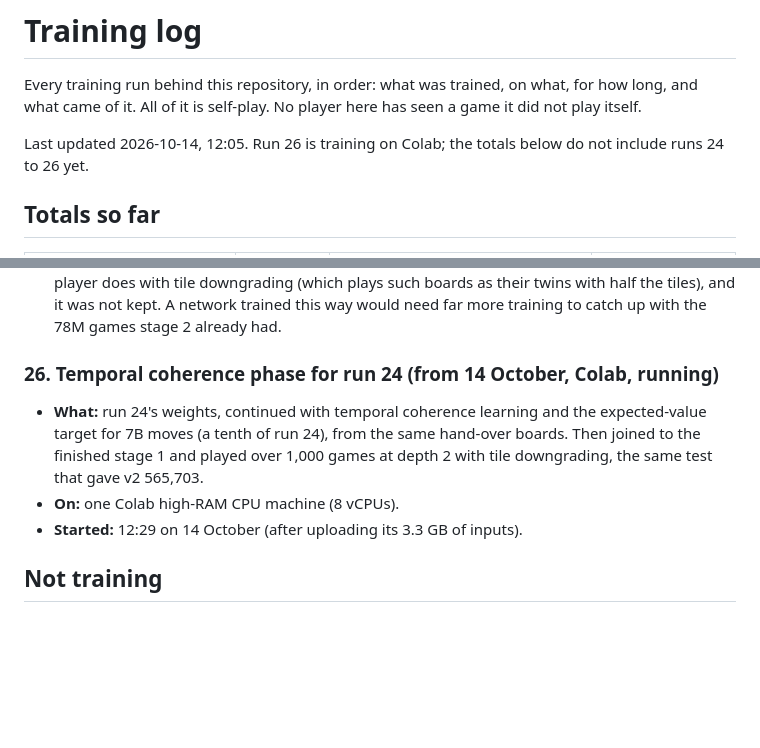
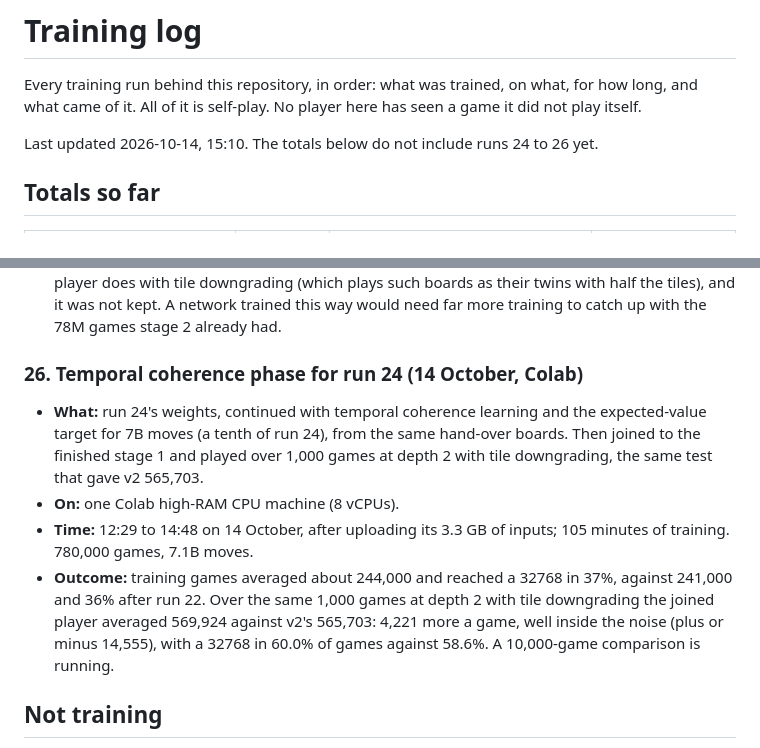
Before and after one commit to LoganBradley787/2048-rl, a Markdown page: docs/TRAINING_LOG.md, 2 parts joined by grey strips. GitHub-like rendering; blank space fills up the shorter version.

Commit message:
Training log: run 26 finished [skip ci]

```diff
--- a/docs/TRAINING_LOG.md
+++ b/docs/TRAINING_LOG.md
@@ -4,8 +4,8 @@ Every training run behind this repository, in order: what was trained, on what,
 for how long, and what came of it. All of it is self-play. No player here has
 seen a game it did not play itself.
 
-Last updated 2026-10-14, 12:05. Run 26 is training on Colab; the totals
-below do not include runs 24 to 26 yet.
+Last updated 2026-10-14, 15:10. The totals below do not include runs 24
+to 26 yet.
 
 ## Totals so far
 
@@ -338,14 +338,21 @@ and Wu, 2022) and then pass it. Their recipe is in [TRAINING.md](TRAINING.md).
   it was not kept. A network trained this way would need far more training to
   catch up with the 78M games stage 2 already had.
 
-### 26. Temporal coherence phase for run 24 (from 14 October, Colab, running)
+### 26. Temporal coherence phase for run 24 (14 October, Colab)
 
 - **What:** run 24's weights, continued with temporal coherence learning and
   the expected-value target for 7B moves (a tenth of run 24), from the same
   hand-over boards. Then joined to the finished stage 1 and played over 1,000
   games at depth 2 with tile downgrading, the same test that gave v2 565,703.
 - **On:** one Colab high-RAM CPU machine (8 vCPUs).
-- **Started:** 12:29 on 14 October (after uploading its 3.3 GB of inputs).
+- **Time:** 12:29 to 14:48 on 14 October, after uploading its 3.3 GB of
+  inputs; 105 minutes of training. 780,000 games, 7.1B moves.
+- **Outcome:** training games averaged about 244,000 and reached a 32768 in
+  37%, against 241,000 and 36% after run 22. Over the same 1,000 games at
+  depth 2 with tile downgrading the joined player averaged 569,924 against
+  v2's 565,703: 4,221 more a game, well inside the noise (plus or minus
+  14,555), with a 32768 in 60.0% of games against 58.6%. A 10,000-game
+  comparison is running.
 
 ## Not training
 
```
